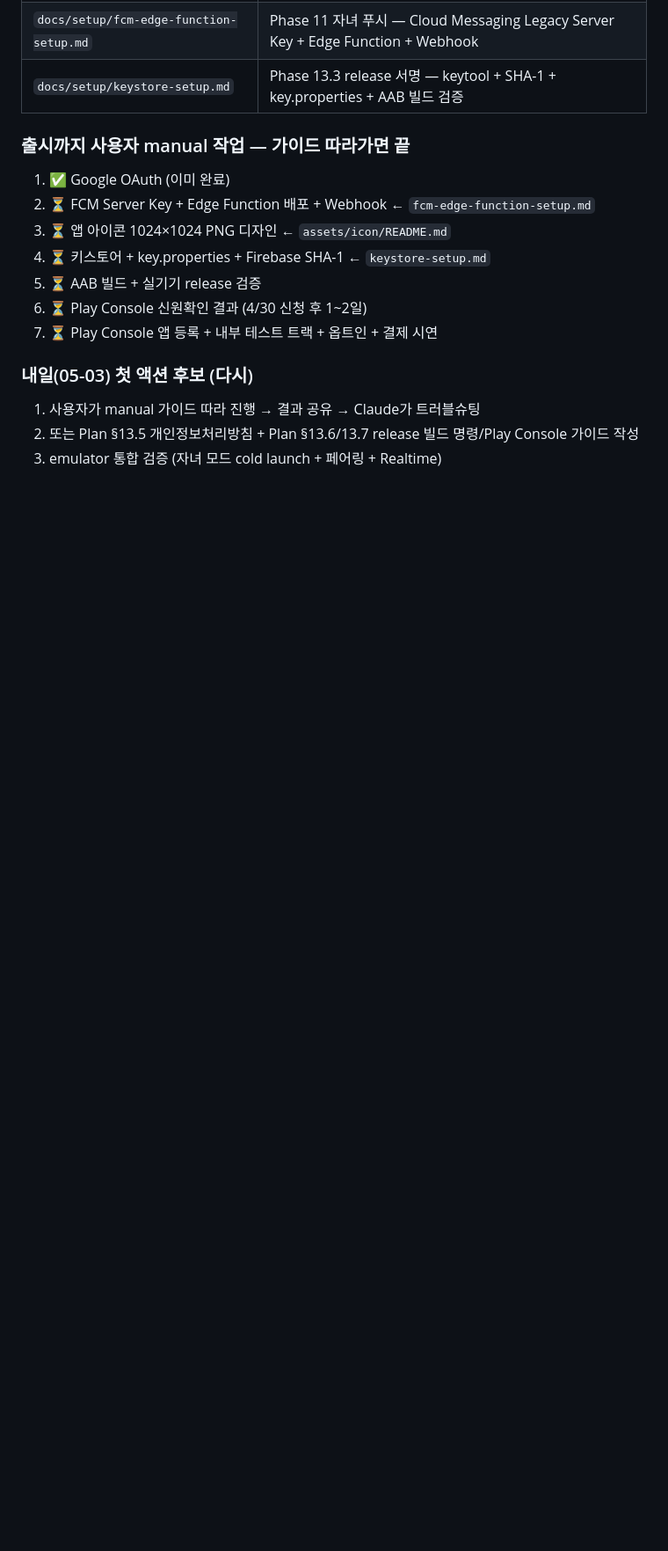
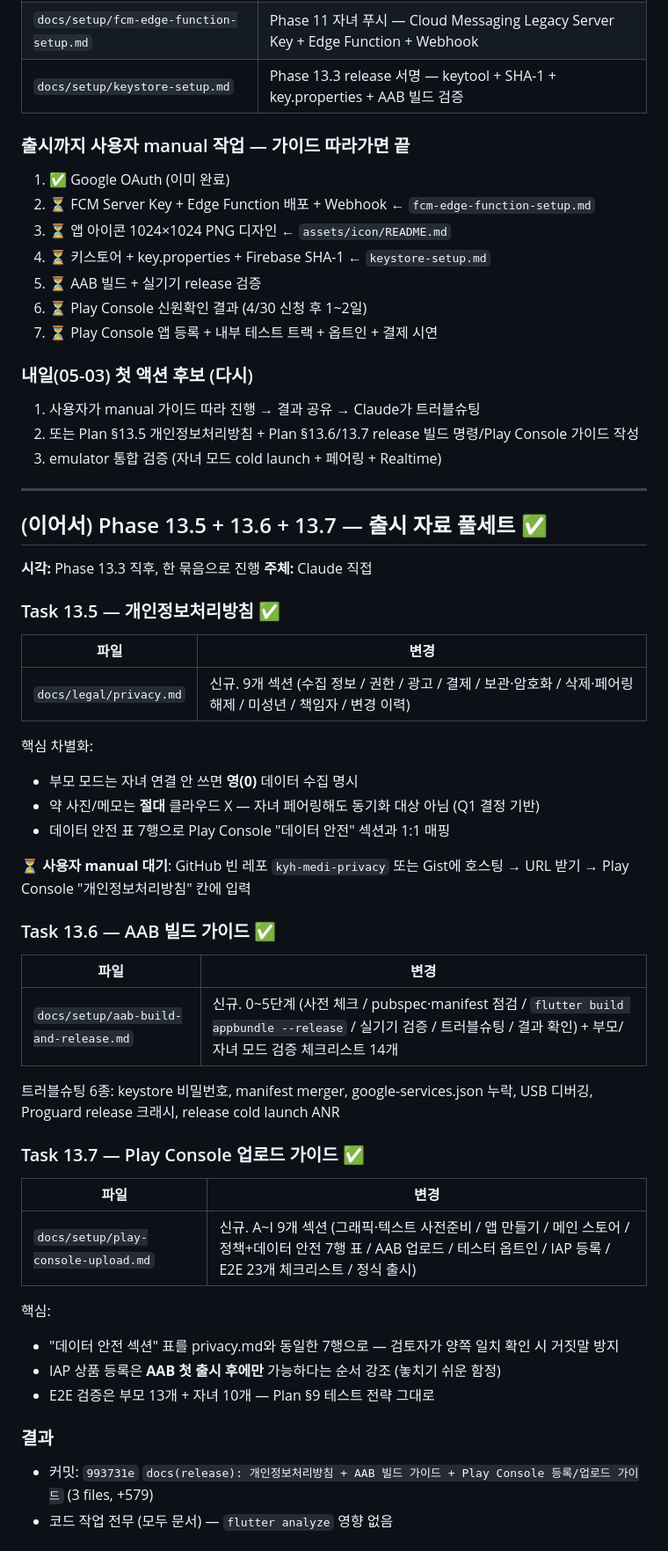
Before and after one commit to y0000h/kyh_medi, a Markdown page: docs/progress/2026-05-02.md, the part around one of its changes. Shown at 88% size. GitHub-like rendering; blank space fills up the shorter version.

Commit message:
docs(progress): Phase 13.5+13.6+13.7 완료 + 부트캠프 2일차 출시 준비 100% 통계
Co-Authored-By: Claude Opus 4.7 (1M context) <noreply@anthropic.com>

```diff
--- a/docs/progress/2026-05-02.md
+++ b/docs/progress/2026-05-02.md
@@ -499,3 +499,48 @@ manifest meta-data 추가됨. Phase 13 출시 직전 실제 app ID로 교체.
 1. 사용자가 manual 가이드 따라 진행 → 결과 공유 → Claude가 트러블슈팅
 2. 또는 Plan §13.5 개인정보처리방침 + Plan §13.6/13.7 release 빌드 명령/Play Console 가이드 작성
 3. emulator 통합 검증 (자녀 모드 cold launch + 페어링 + Realtime)
+
+---
+
+## (이어서) Phase 13.5 + 13.6 + 13.7 — 출시 자료 풀세트 ✅
+
+**시각:** Phase 13.3 직후, 한 묶음으로 진행
+**주체:** Claude 직접
+
+### Task 13.5 — 개인정보처리방침 ✅
+
+| 파일 | 변경 |
+|---|---|
+| `docs/legal/privacy.md` | 신규. 9개 섹션 (수집 정보 / 권한 / 광고 / 결제 / 보관·암호화 / 삭제·페어링 해제 / 미성년 / 책임자 / 변경 이력) |
+
+핵심 차별화:
+- 부모 모드는 자녀 연결 안 쓰면 **영(0)** 데이터 수집 명시
+- 약 사진/메모는 **절대** 클라우드 X — 자녀 페어링해도 동기화 대상 아님 (Q1 결정 기반)
+- 데이터 안전 표 7행으로 Play Console "데이터 안전" 섹션과 1:1 매핑
+
+⏳ **사용자 manual 대기**: GitHub 빈 레포 `kyh-medi-privacy` 또는 Gist에 호스팅 → URL 받기 → Play Console "개인정보처리방침" 칸에 입력
+
+### Task 13.6 — AAB 빌드 가이드 ✅
+
+| 파일 | 변경 |
+|---|---|
+| `docs/setup/aab-build-and-release.md` | 신규. 0~5단계 (사전 체크 / pubspec·manifest 점검 / `flutter build appbundle --release` / 실기기 검증 / 트러블슈팅 / 결과 확인) + 부모/자녀 모드 검증 체크리스트 14개 |
+
+트러블슈팅 6종: keystore 비밀번호, manifest merger, google-services.json 누락, USB 디버깅, Proguard release 크래시, release cold launch ANR
+
+### Task 13.7 — Play Console 업로드 가이드 ✅
+
+| 파일 | 변경 |
+|---|---|
+| `docs/setup/play-console-upload.md` | 신규. A~I 9개 섹션 (그래픽·텍스트 사전준비 / 앱 만들기 / 메인 스토어 / 정책+데이터 안전 7행 표 / AAB 업로드 / 테스터 옵트인 / IAP 등록 / E2E 23개 체크리스트 / 정식 출시) |
+
+핵심:
+- "데이터 안전 섹션" 표를 privacy.md와 동일한 7행으로 — 검토자가 양쪽 일치 확인 시 거짓말 방지
+- IAP 상품 등록은 **AAB 첫 출시 후에만** 가능하다는 순서 강조 (놓치기 쉬운 함정)
+- E2E 검증은 부모 13개 + 자녀 10개 — Plan §9 테스트 전략 그대로
+
+### 결과
+
+- 커밋: `993731e` `docs(release): 개인정보처리방침 + AAB 빌드 가이드 + Play Console 등록/업로드 가이드` (3 files, +579)
+- 코드 작업 전무 (모두 문서) — `flutter analyze` 영향 없음
+
```
Also changed, not shown: other parts of docs/progress/2026-05-02.md (+40 -0 lines).
